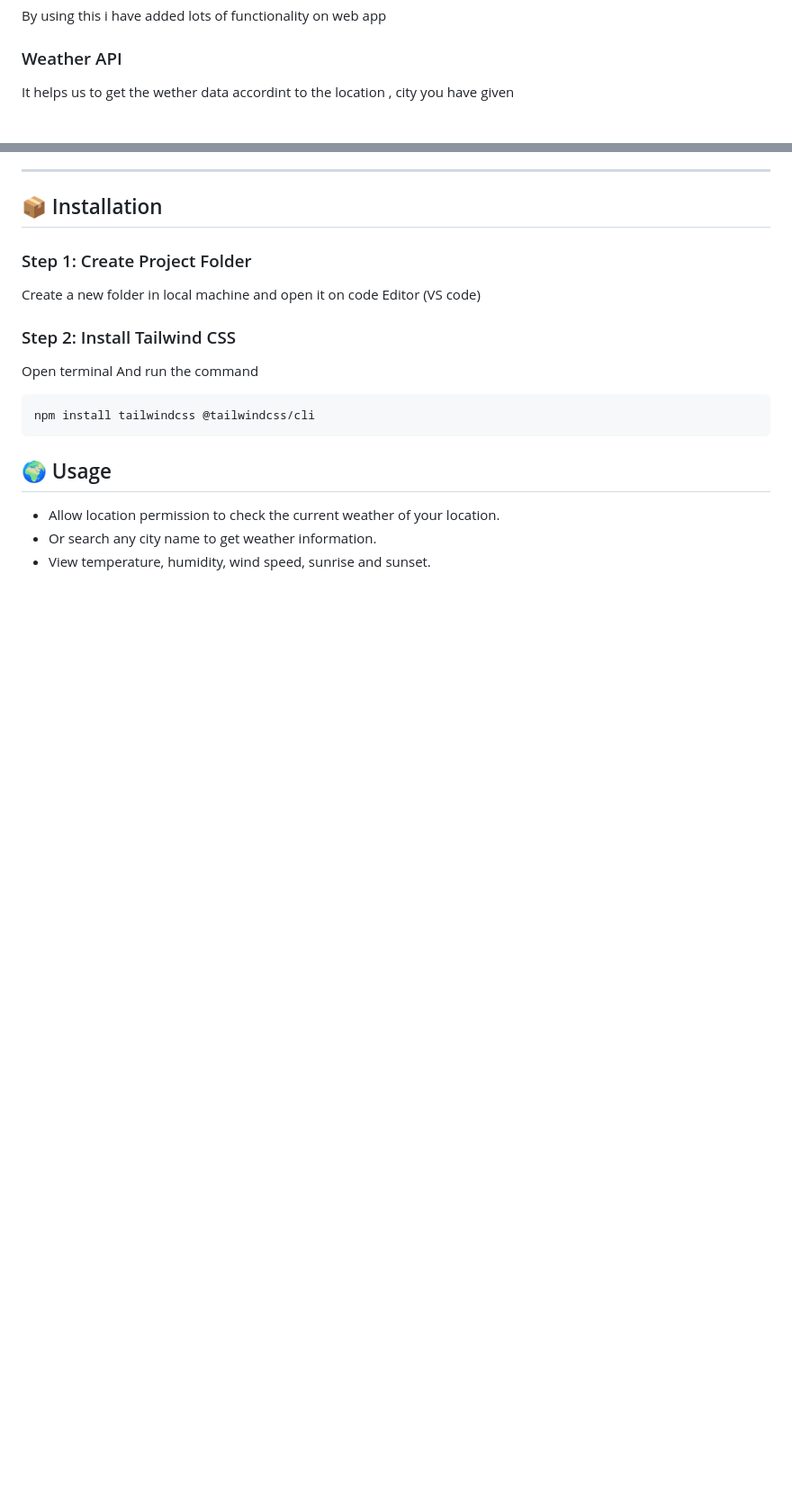
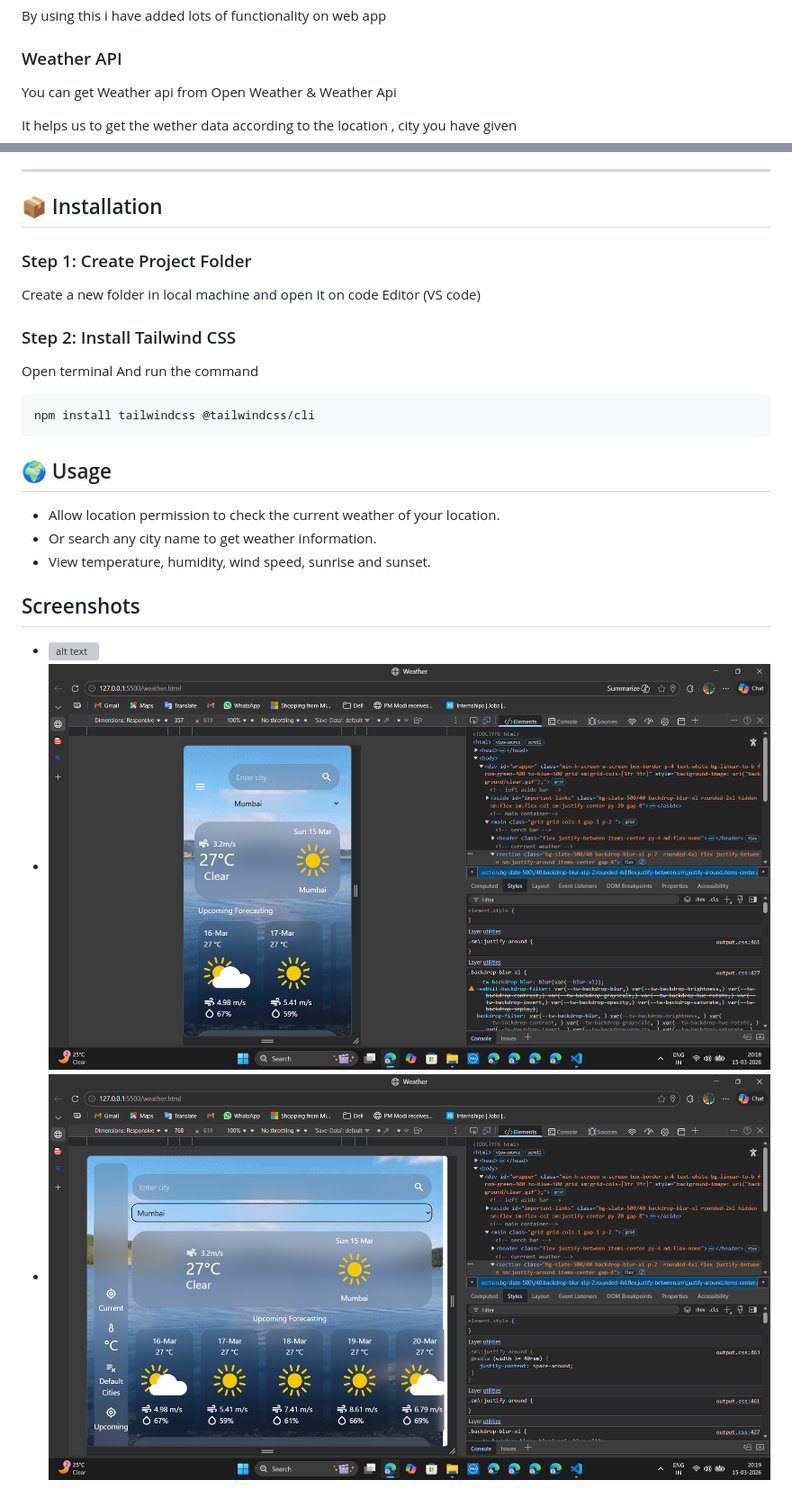
Before and after one commit to deepaktulera/Weather-Web-App, a Markdown page: README.md, 2 parts joined by grey strips. Shown: that part at 90% size. Drawn GitHub-style; pictures changed too: screenshots/mobile.png (added), screenshots/tablet.png (added); blank space fills up the shorter version; grey boxes are pictures that could not be loaded.

Commit message:
Add Screenshots on README file

```diff
--- a/README.md
+++ b/README.md
@@ -44,7 +44,9 @@ By using this i have added lots of functionality on web app
 
 ### Weather API
 
-It helps us to get the wether data accordint to the location , city you have given
+You can get Weather api from Open Weather & Weather Api
+
+It helps us to get the wether data according to the location , city you have given
 
 ---
 
@@ -67,3 +69,9 @@ npm install tailwindcss @tailwindcss/cli
 * Allow location permission to check the current weather of your location.
 * Or search any city name to get weather information.
 * View temperature, humidity, wind speed, sunrise and sunset.
+
+## Screenshots
+
+* ![alt text](/screenshots/home.png)
+* ![alt text](/screenshots/mobile.png)
+* ![alt text](/screenshots/tablet.png)
```
Also changed, not shown: 1 other file.
